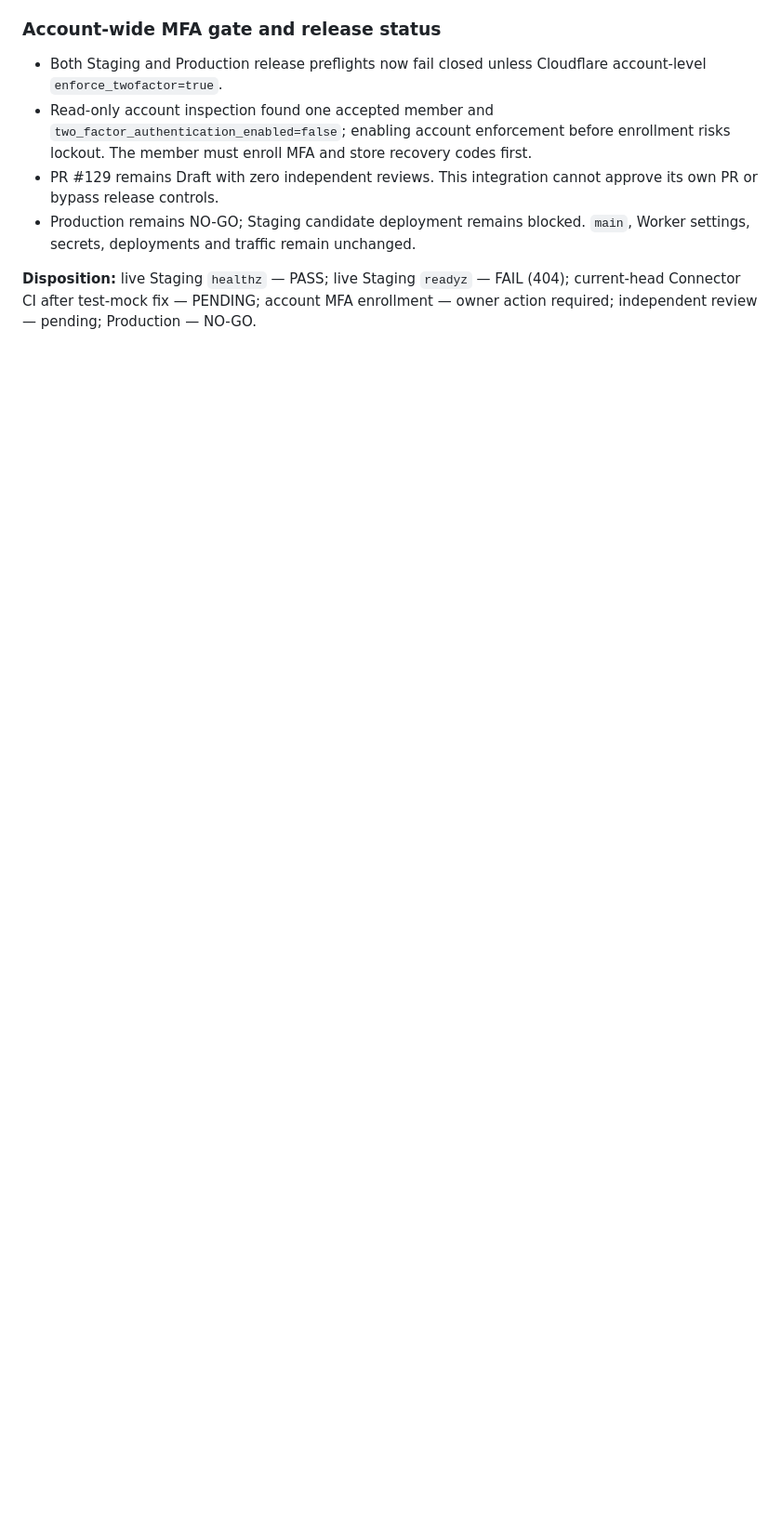
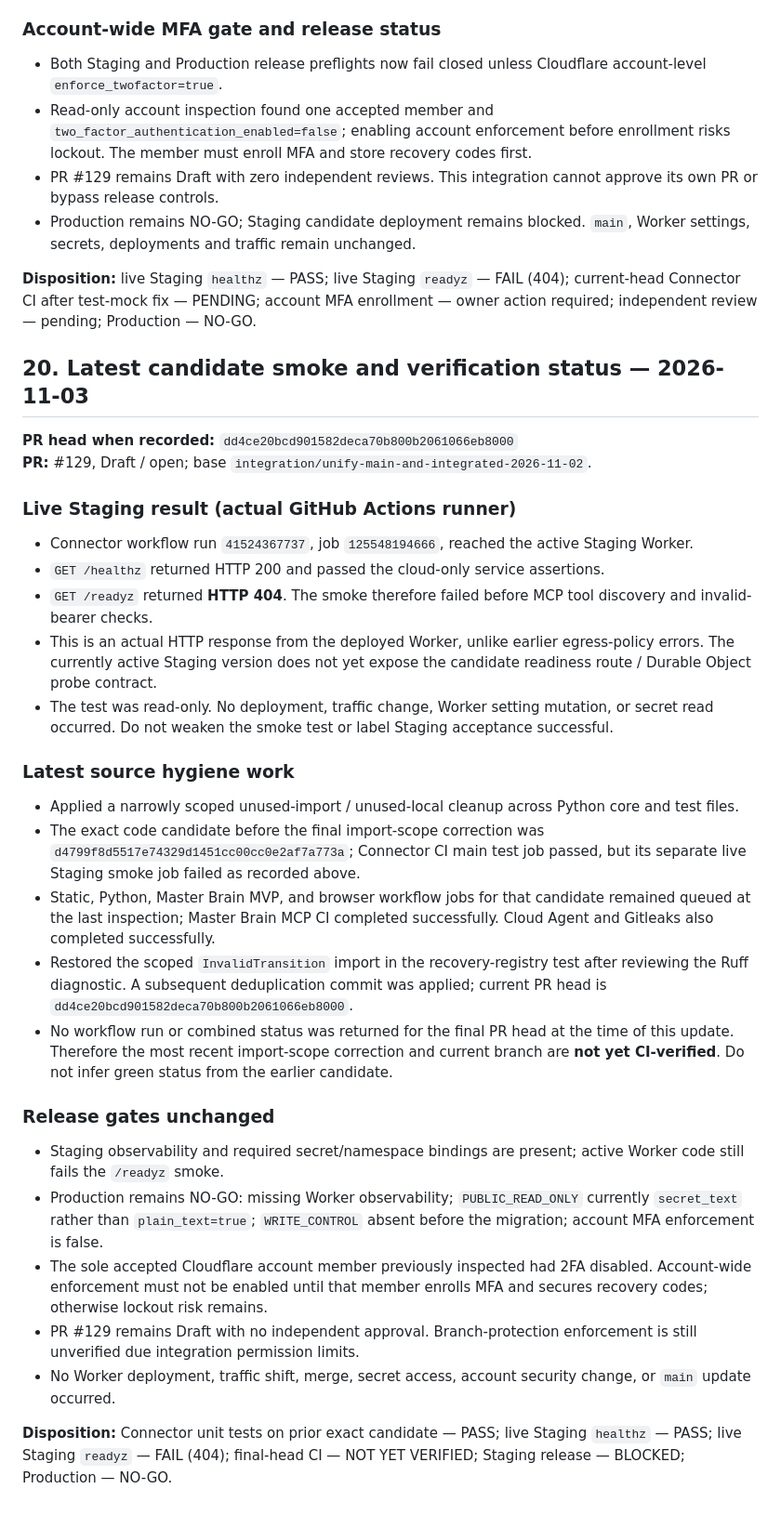
Before and after one commit to mohammadrezayaghoobi123-dev/Chat-gpt, a Markdown page: cloud-engineering-connector/PRODUCTION_READINESS.md, the part around the change. Shown at 93% size. Rendered like a GitHub page; blank space fills up the shorter version.

Commit message:
docs: record live staging readiness failure and current verification gate

```diff
--- a/cloud-engineering-connector/PRODUCTION_READINESS.md
+++ b/cloud-engineering-connector/PRODUCTION_READINESS.md
@@ -537,3 +537,35 @@ Changes subsequently applied on the working branch include:
 - Production remains NO-GO; Staging candidate deployment remains blocked. `main`, Worker settings, secrets, deployments and traffic remain unchanged.
 
 **Disposition:** live Staging `healthz` — PASS; live Staging `readyz` — FAIL (404); current-head Connector CI after test-mock fix — PENDING; account MFA enrollment — owner action required; independent review — pending; Production — NO-GO.
+
+
+## 20. Latest candidate smoke and verification status — 2026-11-03
+
+**PR head when recorded:** `dd4ce20bcd901582deca70b800b2061066eb8000`
+**PR:** #129, Draft / open; base `integration/unify-main-and-integrated-2026-11-02`.
+
+### Live Staging result (actual GitHub Actions runner)
+
+- Connector workflow run `41524367737`, job `125548194666`, reached the active Staging Worker.
+- `GET /healthz` returned HTTP 200 and passed the cloud-only service assertions.
+- `GET /readyz` returned **HTTP 404**. The smoke therefore failed before MCP tool discovery and invalid-bearer checks.
+- This is an actual HTTP response from the deployed Worker, unlike earlier egress-policy errors. The currently active Staging version does not yet expose the candidate readiness route / Durable Object probe contract.
+- The test was read-only. No deployment, traffic change, Worker setting mutation, or secret read occurred. Do not weaken the smoke test or label Staging acceptance successful.
+
+### Latest source hygiene work
+
+- Applied a narrowly scoped unused-import / unused-local cleanup across Python core and test files.
+- The exact code candidate before the final import-scope correction was `d4799f8d5517e74329d1451cc00cc0e2af7a773a`; Connector CI main test job passed, but its separate live Staging smoke job failed as recorded above.
+- Static, Python, Master Brain MVP, and browser workflow jobs for that candidate remained queued at the last inspection; Master Brain MCP CI completed successfully. Cloud Agent and Gitleaks also completed successfully.
+- Restored the scoped `InvalidTransition` import in the recovery-registry test after reviewing the Ruff diagnostic. A subsequent deduplication commit was applied; current PR head is `dd4ce20bcd901582deca70b800b2061066eb8000`.
+- No workflow run or combined status was returned for the final PR head at the time of this update. Therefore the most recent import-scope correction and current branch are **not yet CI-verified**. Do not infer green status from the earlier candidate.
+
+### Release gates unchanged
+
+- Staging observability and required secret/namespace bindings are present; active Worker code still fails the `/readyz` smoke.
+- Production remains NO-GO: missing Worker observability; `PUBLIC_READ_ONLY` currently `secret_text` rather than `plain_text=true`; `WRITE_CONTROL` absent before the migration; account MFA enforcement is false.
+- The sole accepted Cloudflare account member previously inspected had 2FA disabled. Account-wide enforcement must not be enabled until that member enrolls MFA and secures recovery codes; otherwise lockout risk remains.
+- PR #129 remains Draft with no independent approval. Branch-protection enforcement is still unverified due integration permission limits.
+- No Worker deployment, traffic shift, merge, secret access, account security change, or `main` update occurred.
+
+**Disposition:** Connector unit tests on prior exact candidate — PASS; live Staging `healthz` — PASS; live Staging `readyz` — FAIL (404); final-head CI — NOT YET VERIFIED; Staging release — BLOCKED; Production — NO-GO.
```
